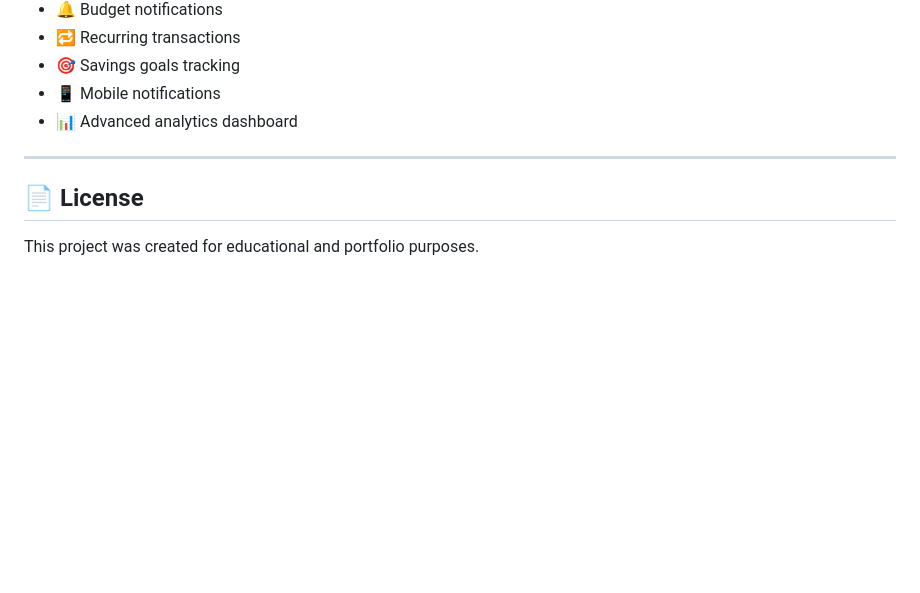
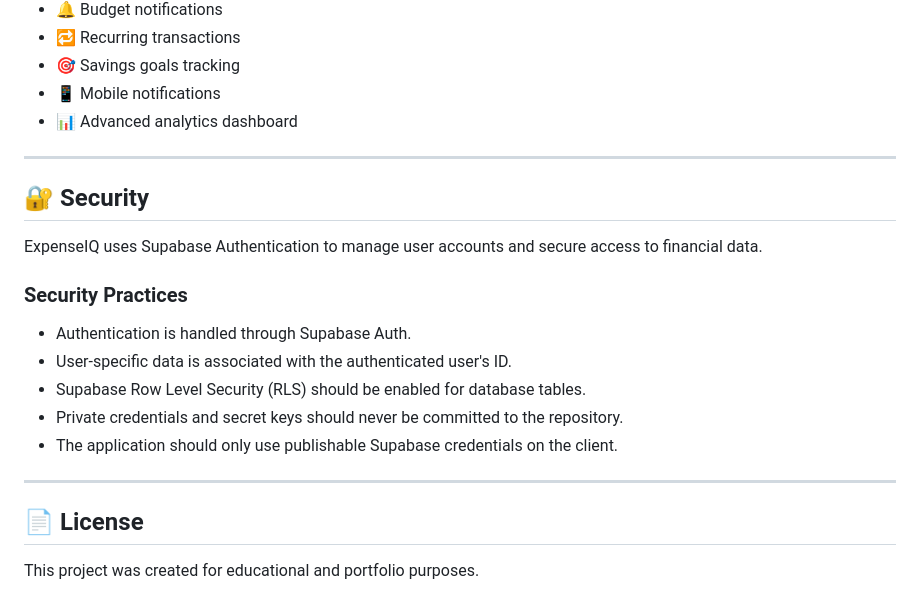
Before and after one commit to da-vincee09/expense-iq, a Markdown page: README.md, the part around the change. GitHub-like rendering; blank space fills up the shorter version.

Commit message:
Add security practices section to README
Added a section on security practices including authentication and data management.

```diff
--- a/README.md
+++ b/README.md
@@ -272,6 +272,20 @@ Possible future features:
 
 ---
 
+## 🔐 Security
+
+ExpenseIQ uses Supabase Authentication to manage user accounts and secure access to financial data.
+
+### Security Practices
+
+- Authentication is handled through Supabase Auth.
+- User-specific data is associated with the authenticated user's ID.
+- Supabase Row Level Security (RLS) should be enabled for database tables.
+- Private credentials and secret keys should never be committed to the repository.
+- The application should only use publishable Supabase credentials on the client.
+
+---
+
 ## 📄 License
 
 This project was created for educational and portfolio purposes.
```
